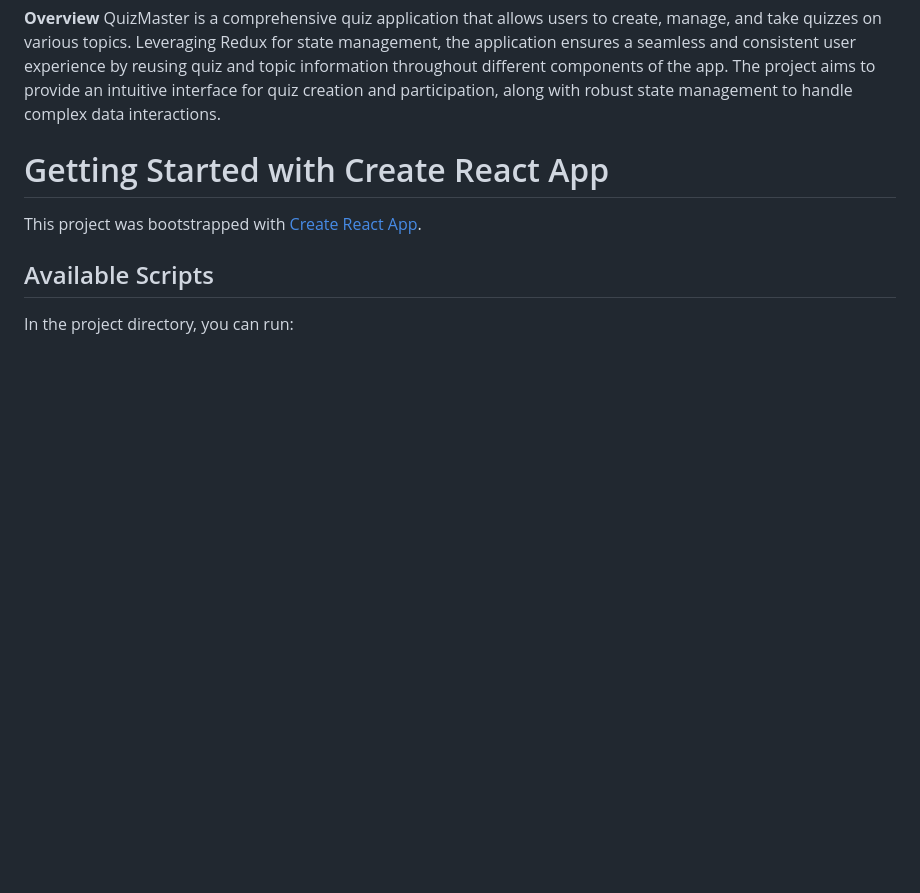
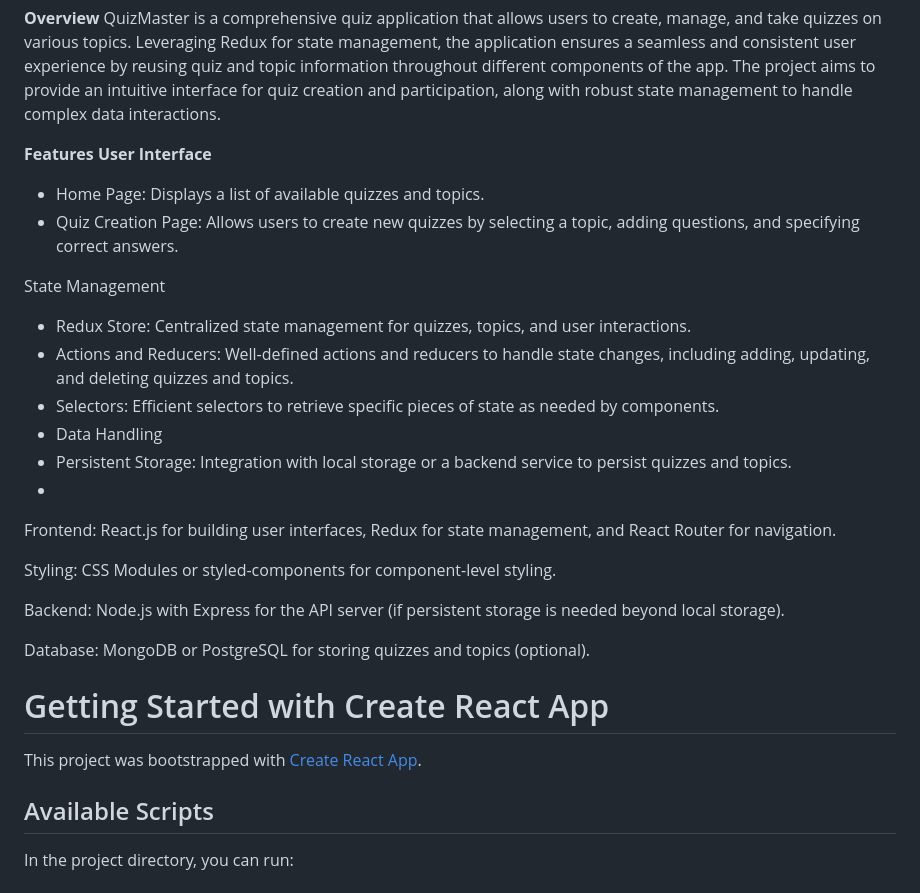
Before and after one commit to Thissutek/flash-card-redux, a Markdown page: README.md, the part around the change. GitHub-like rendering; blank space fills up the shorter version.

```diff
--- a/README.md
+++ b/README.md
@@ -2,6 +2,28 @@
 
 **Overview**
 QuizMaster is a comprehensive quiz application that allows users to create, manage, and take quizzes on various topics. Leveraging Redux for state management, the application ensures a seamless and consistent user experience by reusing quiz and topic information throughout different components of the app. The project aims to provide an intuitive interface for quiz creation and participation, along with robust state management to handle complex data interactions.
+
+**Features**
+**User Interface**
+- Home Page: Displays a list of available quizzes and topics.
+- Quiz Creation Page: Allows users to create new quizzes by selecting a topic, adding questions, and specifying correct answers.
+
+State Management
+-  Redux Store: Centralized state management for quizzes, topics, and user interactions.
+-  Actions and Reducers: Well-defined actions and reducers to handle state changes, including adding, updating, and deleting quizzes and topics.
+-  Selectors: Efficient selectors to retrieve specific pieces of state as needed by components.
+-  Data Handling
+-  Persistent Storage: Integration with local storage or a backend service to persist quizzes and topics.
+-
+Frontend: React.js for building user interfaces, Redux for state management, and React Router for navigation.
+
+Styling: CSS Modules or styled-components for component-level styling.
+
+Backend: Node.js with Express for the API server (if persistent storage is needed beyond local storage).
+
+Database: MongoDB or PostgreSQL for storing quizzes and topics (optional).
+
+
 
 # Getting Started with Create React App
 
```
